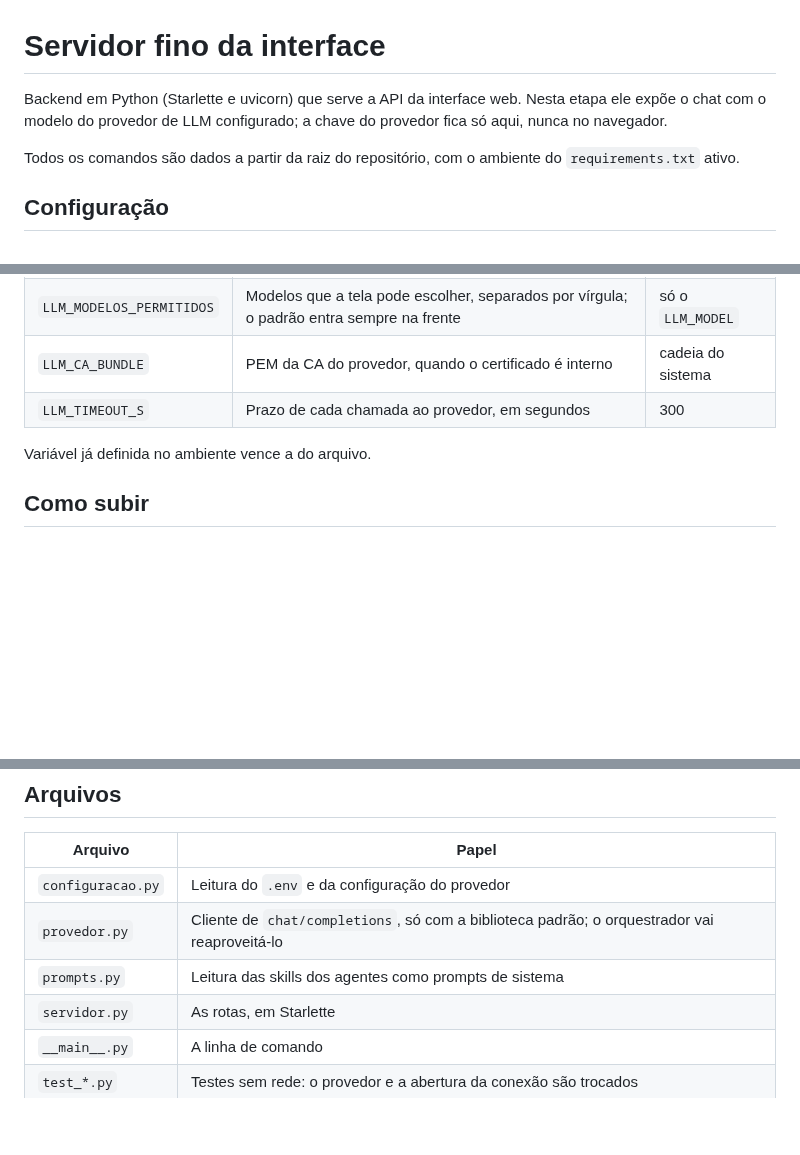
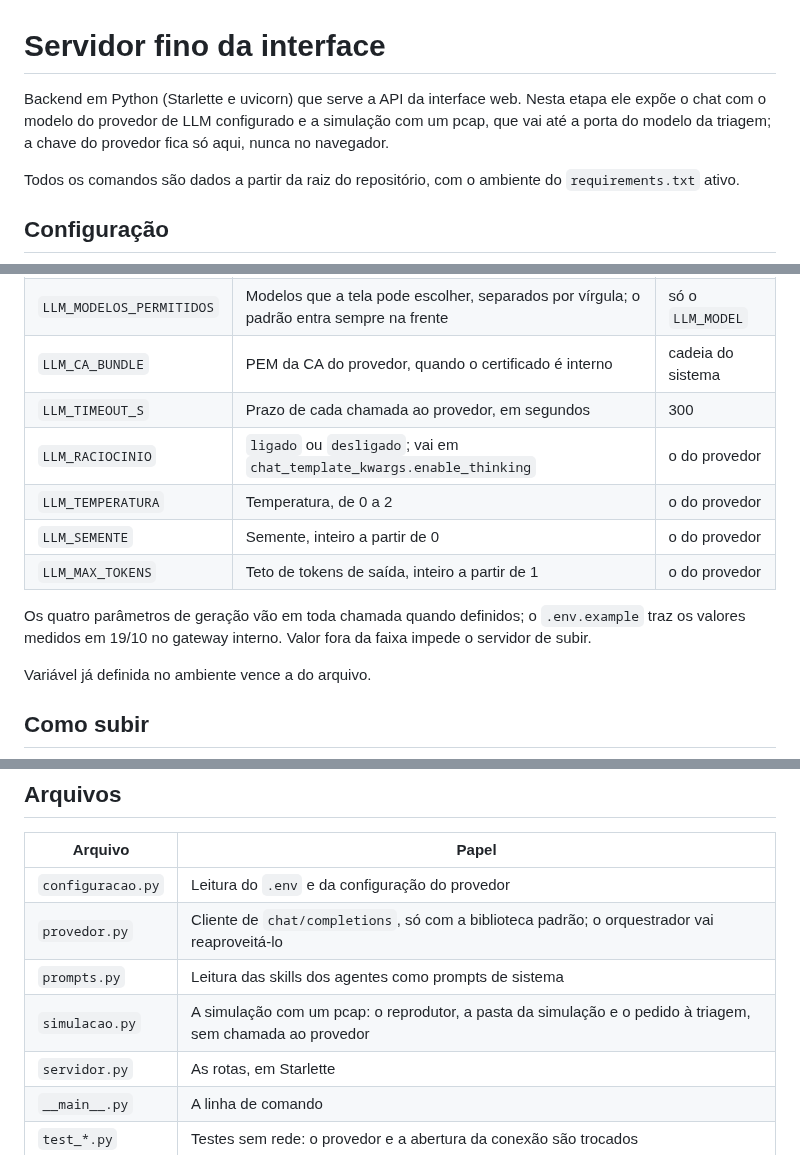
Before and after one commit to stermiix/SentryIoT, a Markdown page: codigo/api/README.md, 3 parts joined by grey strips. GitHub-like rendering; blank space fills up the shorter version.

```diff
--- a/codigo/api/README.md
+++ b/codigo/api/README.md
@@ -1,8 +1,8 @@
 # Servidor fino da interface
 
 Backend em Python (Starlette e uvicorn) que serve a API da interface web. Nesta etapa ele
-expõe o chat com o modelo do provedor de LLM configurado; a chave do provedor fica só aqui,
-nunca no navegador.
+expõe o chat com o modelo do provedor de LLM configurado e a simulação com um pcap, que vai até
+a porta do modelo da triagem; a chave do provedor fica só aqui, nunca no navegador.
 
 Todos os comandos são dados a partir da raiz do repositório, com o ambiente do
 `requirements.txt` ativo.
@@ -19,6 +19,13 @@ Copie `.env.example` para `.env` na raiz (o `.env` é ignorado pelo git) e preen
 | `LLM_MODELOS_PERMITIDOS` | Modelos que a tela pode escolher, separados por vírgula; o padrão entra sempre na frente | só o `LLM_MODEL` |
 | `LLM_CA_BUNDLE` | PEM da CA do provedor, quando o certificado é interno | cadeia do sistema |
 | `LLM_TIMEOUT_S` | Prazo de cada chamada ao provedor, em segundos | 300 |
+| `LLM_RACIOCINIO` | `ligado` ou `desligado`; vai em `chat_template_kwargs.enable_thinking` | o do provedor |
+| `LLM_TEMPERATURA` | Temperatura, de 0 a 2 | o do provedor |
+| `LLM_SEMENTE` | Semente, inteiro a partir de 0 | o do provedor |
+| `LLM_MAX_TOKENS` | Teto de tokens de saída, inteiro a partir de 1 | o do provedor |
+
+Os quatro parâmetros de geração vão em toda chamada quando definidos; o `.env.example` traz os
+valores medidos em 19/10 no gateway interno. Valor fora da faixa impede o servidor de subir.
 
 Variável já definida no ambiente vence a do arquivo.
 
@@ -90,6 +145,7 @@ launchd ou equivalente) com o diretório de trabalho na raiz do repositório.
 | `configuracao.py` | Leitura do `.env` e da configuração do provedor |
 | `provedor.py` | Cliente de `chat/completions`, só com a biblioteca padrão; o orquestrador vai reaproveitá-lo |
 | `prompts.py` | Leitura das skills dos agentes como prompts de sistema |
+| `simulacao.py` | A simulação com um pcap: o reprodutor, a pasta da simulação e o pedido à triagem, sem chamada ao provedor |
 | `servidor.py` | As rotas, em Starlette |
 | `__main__.py` | A linha de comando |
 | `test_*.py` | Testes sem rede: o provedor e a abertura da conexão são trocados |
```
Also changed, not shown: other parts of codigo/api/README.md (+51 -3 lines).
